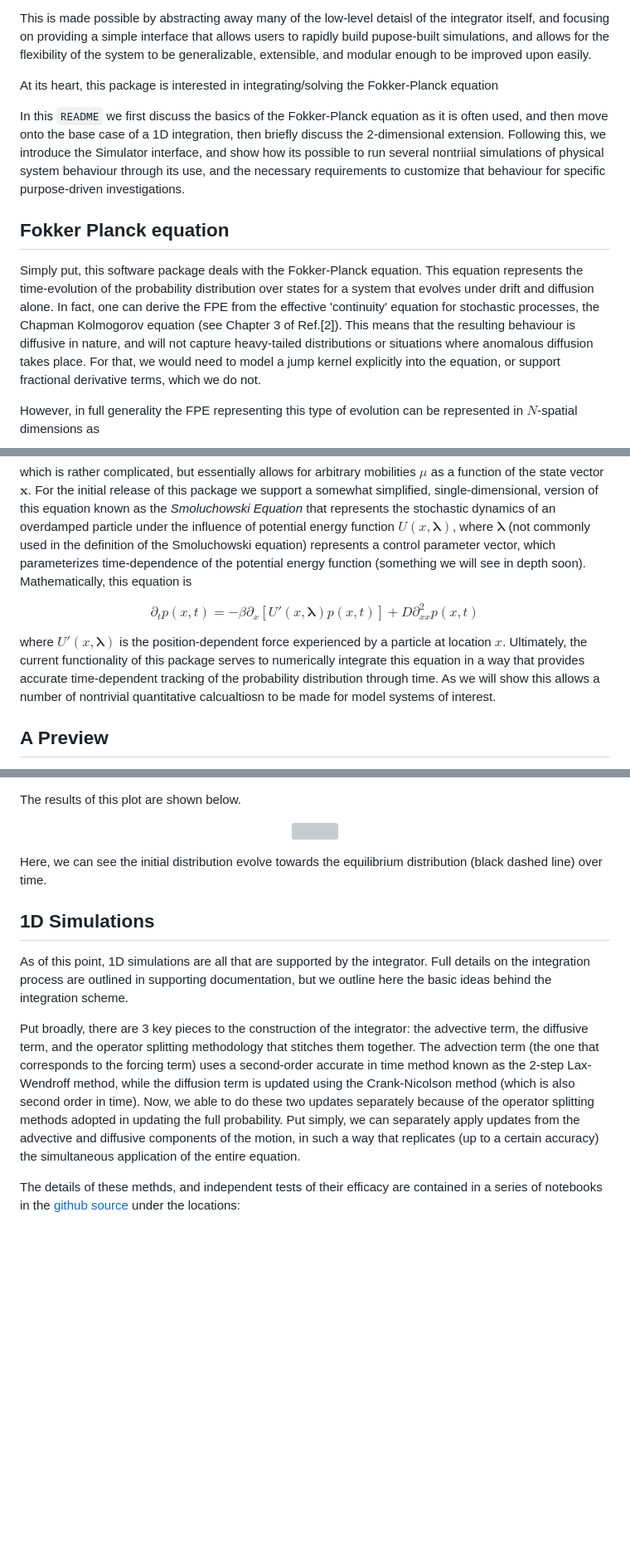
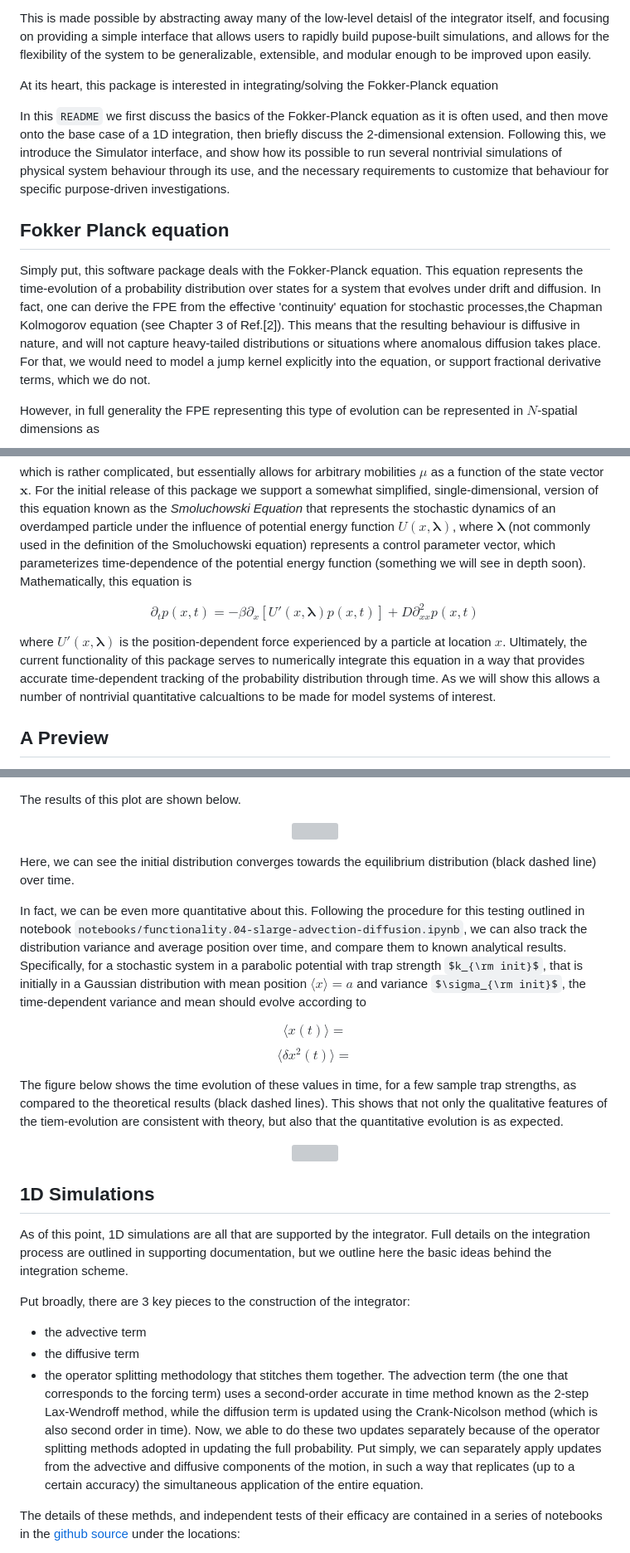
Before and after one commit to StevenJLarge/FokkerPlanck, a Markdown page: README.md, 3 parts joined by grey strips. Shown at 83% size. GitHub-like rendering; some formulas as TeX source; blank space fills up the shorter version; grey boxes are pictures that could not be loaded.

Commit message:
udpate readme

```diff
--- a/README.md
+++ b/README.md
@@ -36,11 +36,11 @@ This is made possible by abstracting away many of the low-level detaisl of the i
 
 At its heart, this package is interested in integrating/solving the Fokker-Planck equation
 
-In this `README` we first discuss the basics of the Fokker-Planck equation as it is often used, and then move onto the base case of a 1D integration, then briefly discuss the 2-dimensional extension. Following this, we introduce the Simulator interface, and show how its possible to run several nontriial simulations of physical system behaviour through its use, and the necessary requirements to customize that behaviour for specific purpose-driven investigations.
+In this `README` we first discuss the basics of the Fokker-Planck equation as it is often used, and then move onto the base case of a 1D integration, then briefly discuss the 2-dimensional extension. Following this, we introduce the Simulator interface, and show how its possible to run several nontrivial simulations of physical system behaviour through its use, and the necessary requirements to customize that behaviour for specific purpose-driven investigations.
 
 ## Fokker Planck equation
 
-Simply put, this software package deals with the Fokker-Planck equation. This equation represents the time-evolution of the probability distribution over states for a system that evolves under drift and diffusion alone. In fact, one can derive the FPE from the effective 'continuity' equation for stochastic processes, the Chapman Kolmogorov equation (see Chapter 3 of Ref.[2]). This means that the resulting behaviour is diffusive in nature, and will not capture heavy-tailed distributions or situations where anomalous diffusion takes place. For that, we would need to model a jump kernel explicitly into the equation, or support fractional derivative terms, which we do not.
+Simply put, this software package deals with the Fokker-Planck equation. This equation represents the time-evolution of a probability distribution over states for a system that evolves under drift and diffusion. In fact, one can derive the FPE from the effective 'continuity' equation for stochastic processes,the Chapman Kolmogorov equation (see Chapter 3 of Ref.[2]). This means that the resulting behaviour is diffusive in nature, and will not capture heavy-tailed distributions or situations where anomalous diffusion takes place. For that, we would need to model a jump kernel explicitly into the equation, or support fractional derivative terms, which we do not.
 
 However, in full generality the FPE representing this type of evolution can be represented in $N$-spatial dimensions as
 
@@ -50,7 +50,7 @@ which is rather complicated, but essentially allows for arbitrary mobilities $\m
 
 $$ \partial_t p(x, t) = -\beta\partial_x \left[ U'(x, \boldsymbol{\lambda})p(x, t) \right] + D\partial^2_{xx}p(x, t) $$
 
-where $U'(x,\boldsymbol{\lambda})$ is the position-dependent force experienced by a particle at location $x$.  Ultimately, the current functionality of this package serves to numerically integrate this equation in a way that provides accurate time-dependent tracking of the probability distribution through time. As we will show this allows a number of nontrivial quantitative calcualtiosn to be made for model systems of interest.
+where $U'(x,\boldsymbol{\lambda})$ is the position-dependent force experienced by a particle at location $x$.  Ultimately, the current functionality of this package serves to numerically integrate this equation in a way that provides accurate time-dependent tracking of the probability distribution through time. As we will show this allows a number of nontrivial quantitative calcualtions to be made for model systems of interest.
 
 ## A Preview
 
@@ -118,13 +118,29 @@ The results of this plot are shown below.
     src="https://slarge-readme-images.s3.us-west-2.amazonaws.com/harmonic_relaxation.png"    width="75%" vspace="30px"/>
 </p>
 
-Here, we can see the initial distribution evolve towards the equilibrium distribution (black dashed line) over time.
+Here, we can see the initial distribution converges towards the equilibrium distribution (black dashed line) over time.
+
+In fact, we can be even more quantitative about this. Following the procedure for this testing outlined in notebook `notebooks/functionality.04-slarge-advection-diffusion.ipynb`, we can also track the distribution variance and average position over time, and compare them to known analytical results.  Specifically, for a stochastic system in a parabolic potential with trap strength $k_{\rm init}$, that is initially in a Gaussian distribution with mean position $\langle x\rangle = a$ and variance $\sigma_{\rm init}$, the time-dependent variance and mean should evolve according to
+
+$$ \langle x(t) \rangle = $$
+$$ \langle\delta x^2(t)\rangle = $$
+
+The figure below shows the time evolution of these values in time, for a few sample trap strengths, as compared to the theoretical results (black dashed lines). This shows that not only the qualitative features of the tiem-evolution are consistent with theory, but also that the quantitative evolution is as expected.
+
+<p align='center'>
+    <img
+    src="https://slarge-readme-images.s3.us-west-2.amazonaws.com/harmonic_relaxation_compare.png"    width="75%" vspace="30px"/>
+</p>
 
 ## 1D Simulations
 
 As of this point, 1D simulations are all that are supported by the integrator. Full details on the integration process are outlined in supporting documentation, but we outline here the basic ideas behind the integration scheme.
 
-Put broadly, there are 3 key pieces to the construction of the integrator: the advective term, the diffusive term, and the operator splitting methodology that stitches them together.  The advection term (the one that corresponds to the forcing term) uses a second-order accurate in time method known as the 2-step Lax-Wendroff method, while the diffusion term is updated using the Crank-Nicolson method (which is also second order in time). Now, we able to do these two updates separately because of the operator splitting methods adopted in updating the full probability. Put simply, we can separately apply updates from the advective and diffusive components of the motion, in such a way that replicates (up to a certain accuracy) the simultaneous application of the entire equation.
+Put broadly, there are 3 key pieces to the construction of the integrator:
+- the advective term
+- the diffusive term
+- the operator splitting methodology
+that stitches them together.  The advection term (the one that corresponds to the forcing term) uses a second-order accurate in time method known as the 2-step Lax-Wendroff method, while the diffusion term is updated using the Crank-Nicolson method (which is also second order in time). Now, we able to do these two updates separately because of the operator splitting methods adopted in updating the full probability. Put simply, we can separately apply updates from the advective and diffusive components of the motion, in such a way that replicates (up to a certain accuracy) the simultaneous application of the entire equation.
 
 The details of these methds, and independent tests of their efficacy are contained in a series of notebooks in the [github source](https://github.com/StevenJLarge/FokkerPlanck) under the locations:
 - `notebooks/functionality/01-slarge-advection.ipynb`: Advection term
```
